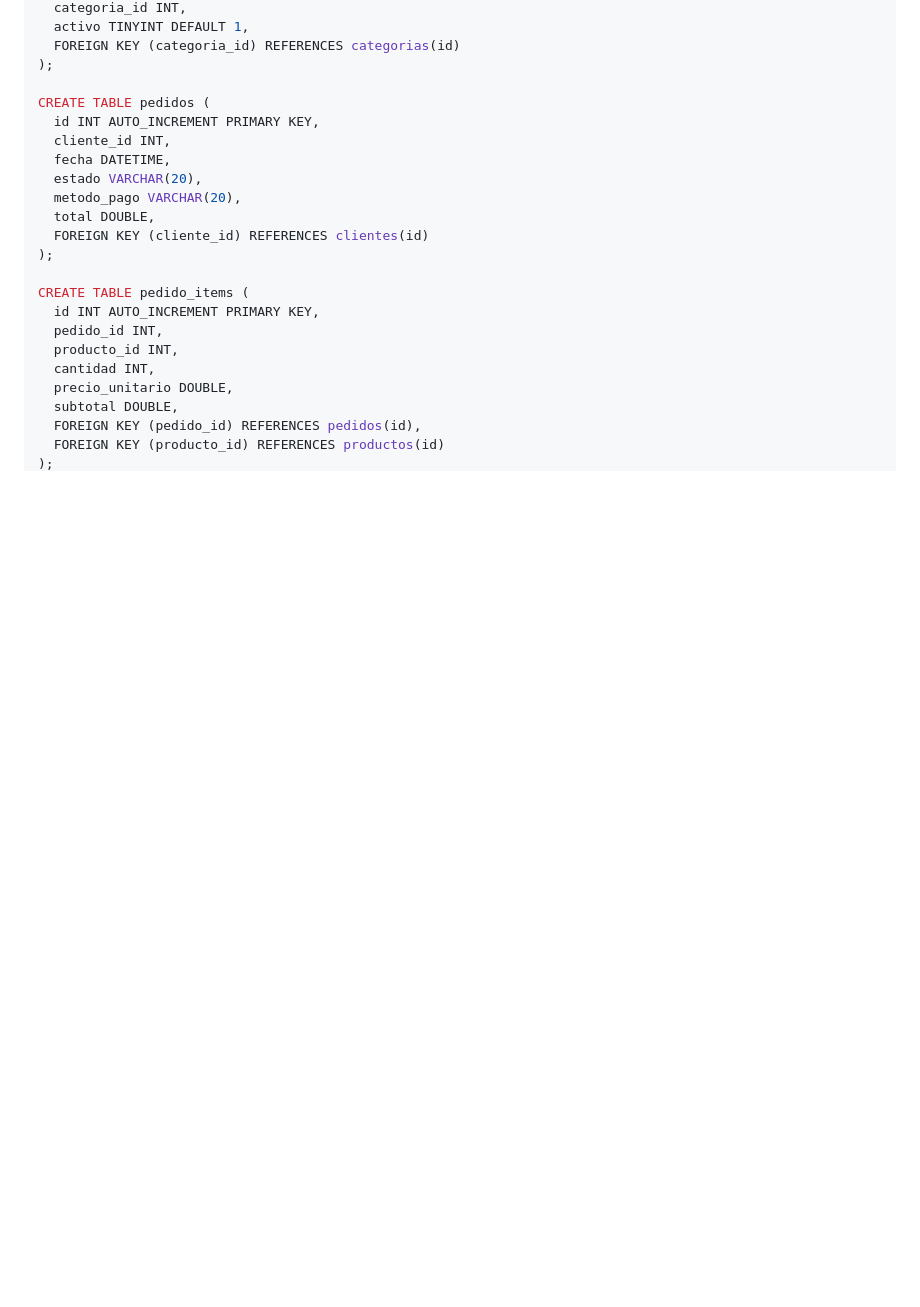
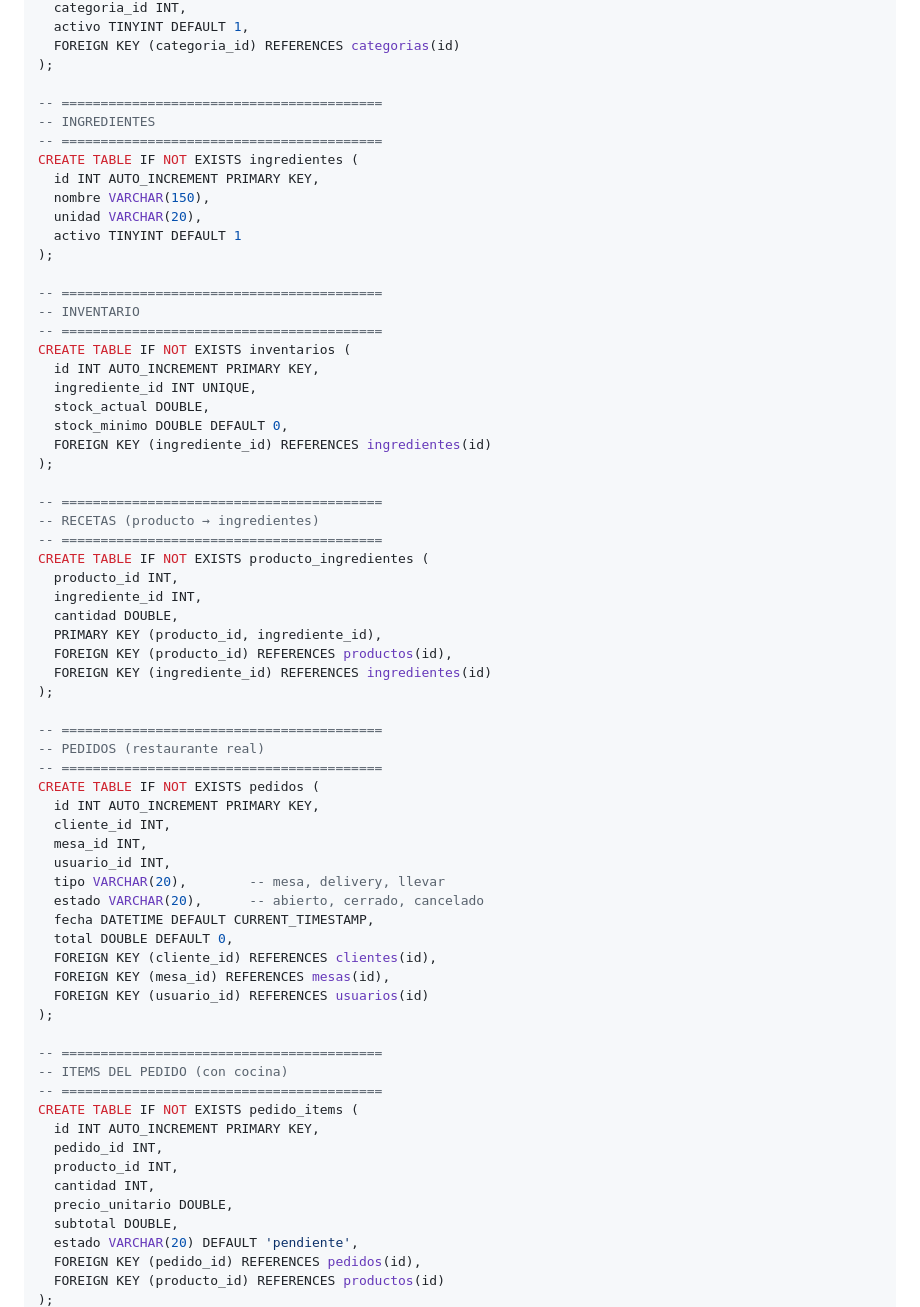
Before and after one commit to Alexandervt8/to, a Markdown page: proyecto-final/Readme.md, the part around one of its changes. Drawn GitHub-style; blank space fills up the shorter version.

```diff
--- a/proyecto-final/Readme.md
+++ b/proyecto-final/Readme.md
@@ -166,23 +203,67 @@ CREATE TABLE productos (
   FOREIGN KEY (categoria_id) REFERENCES categorias(id)
 );
 
-CREATE TABLE pedidos (
+-- =========================================
+-- INGREDIENTES
+-- =========================================
+CREATE TABLE IF NOT EXISTS ingredientes (
+  id INT AUTO_INCREMENT PRIMARY KEY,
+  nombre VARCHAR(150),
+  unidad VARCHAR(20),
+  activo TINYINT DEFAULT 1
+);
+
+-- =========================================
+-- INVENTARIO
+-- =========================================
+CREATE TABLE IF NOT EXISTS inventarios (
+  id INT AUTO_INCREMENT PRIMARY KEY,
+  ingrediente_id INT UNIQUE,
+  stock_actual DOUBLE,
+  stock_minimo DOUBLE DEFAULT 0,
+  FOREIGN KEY (ingrediente_id) REFERENCES ingredientes(id)
+);
+
+-- =========================================
+-- RECETAS (producto → ingredientes)
+-- =========================================
+CREATE TABLE IF NOT EXISTS producto_ingredientes (
+  producto_id INT,
+  ingrediente_id INT,
+  cantidad DOUBLE,
+  PRIMARY KEY (producto_id, ingrediente_id),
+  FOREIGN KEY (producto_id) REFERENCES productos(id),
+  FOREIGN KEY (ingrediente_id) REFERENCES ingredientes(id)
+);
+
+-- =========================================
+-- PEDIDOS (restaurante real)
+-- =========================================
+CREATE TABLE IF NOT EXISTS pedidos (
   id INT AUTO_INCREMENT PRIMARY KEY,
   cliente_id INT,
-  fecha DATETIME,
-  estado VARCHAR(20),
-  metodo_pago VARCHAR(20),
-  total DOUBLE,
-  FOREIGN KEY (cliente_id) REFERENCES clientes(id)
+  mesa_id INT,
+  usuario_id INT,
+  tipo VARCHAR(20),        -- mesa, delivery, llevar
+  estado VARCHAR(20),      -- abierto, cerrado, cancelado
+  fecha DATETIME DEFAULT CURRENT_TIMESTAMP,
+  total DOUBLE DEFAULT 0,
+  FOREIGN KEY (cliente_id) REFERENCES clientes(id),
+  FOREIGN KEY (mesa_id) REFERENCES mesas(id),
+  FOREIGN KEY (usuario_id) REFERENCES usuarios(id)
 );
 
-CREATE TABLE pedido_items (
+-- =========================================
+-- ITEMS DEL PEDIDO (con cocina)
+-- =========================================
+CREATE TABLE IF NOT EXISTS pedido_items (
   id INT AUTO_INCREMENT PRIMARY KEY,
   pedido_id INT,
   producto_id INT,
   cantidad INT,
   precio_unitario DOUBLE,
   subtotal DOUBLE,
+  estado VARCHAR(20) DEFAULT 'pendiente',
   FOREIGN KEY (pedido_id) REFERENCES pedidos(id),
   FOREIGN KEY (producto_id) REFERENCES productos(id)
 );
```
Also changed, not shown: other parts of proyecto-final/Readme.md (+97 -3 lines).
